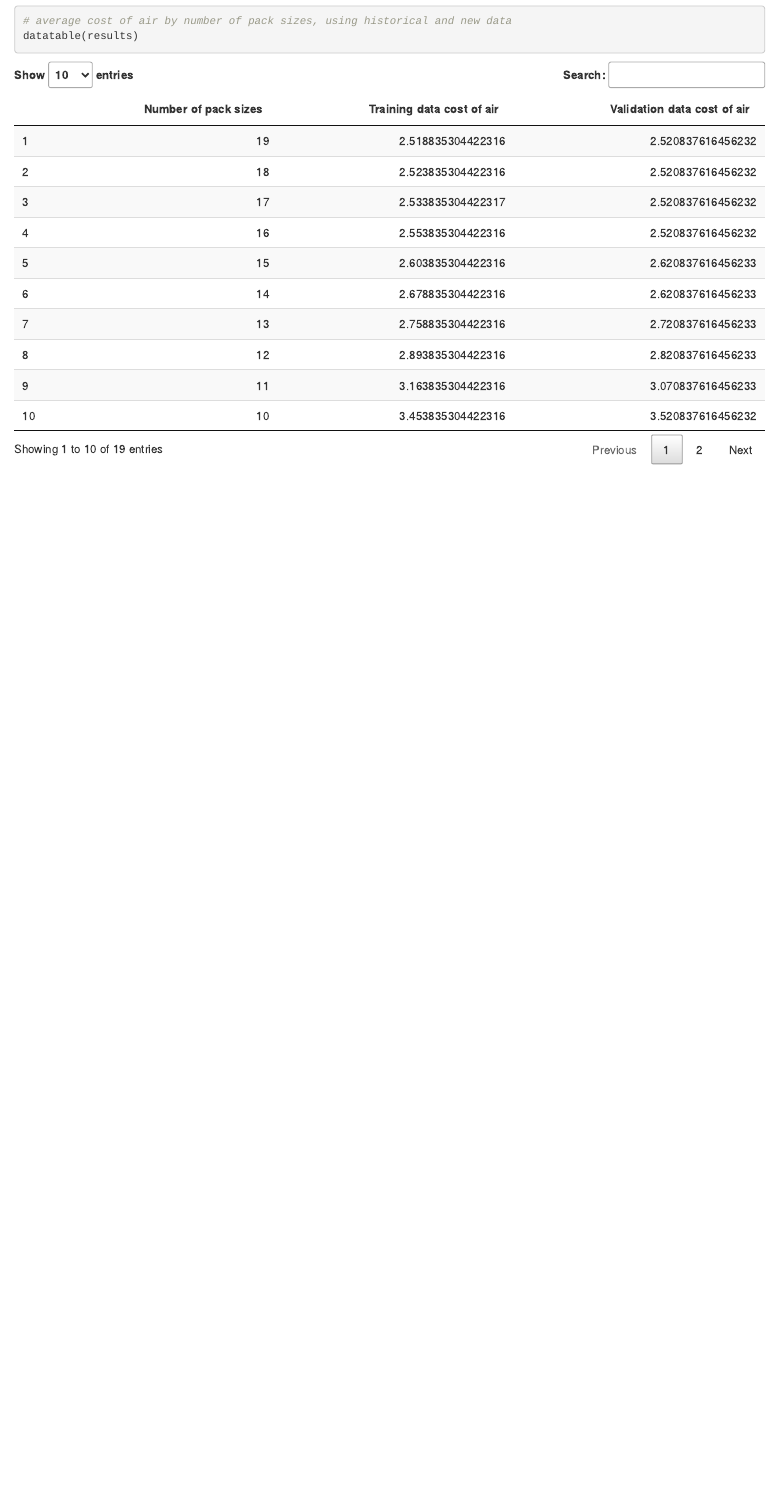
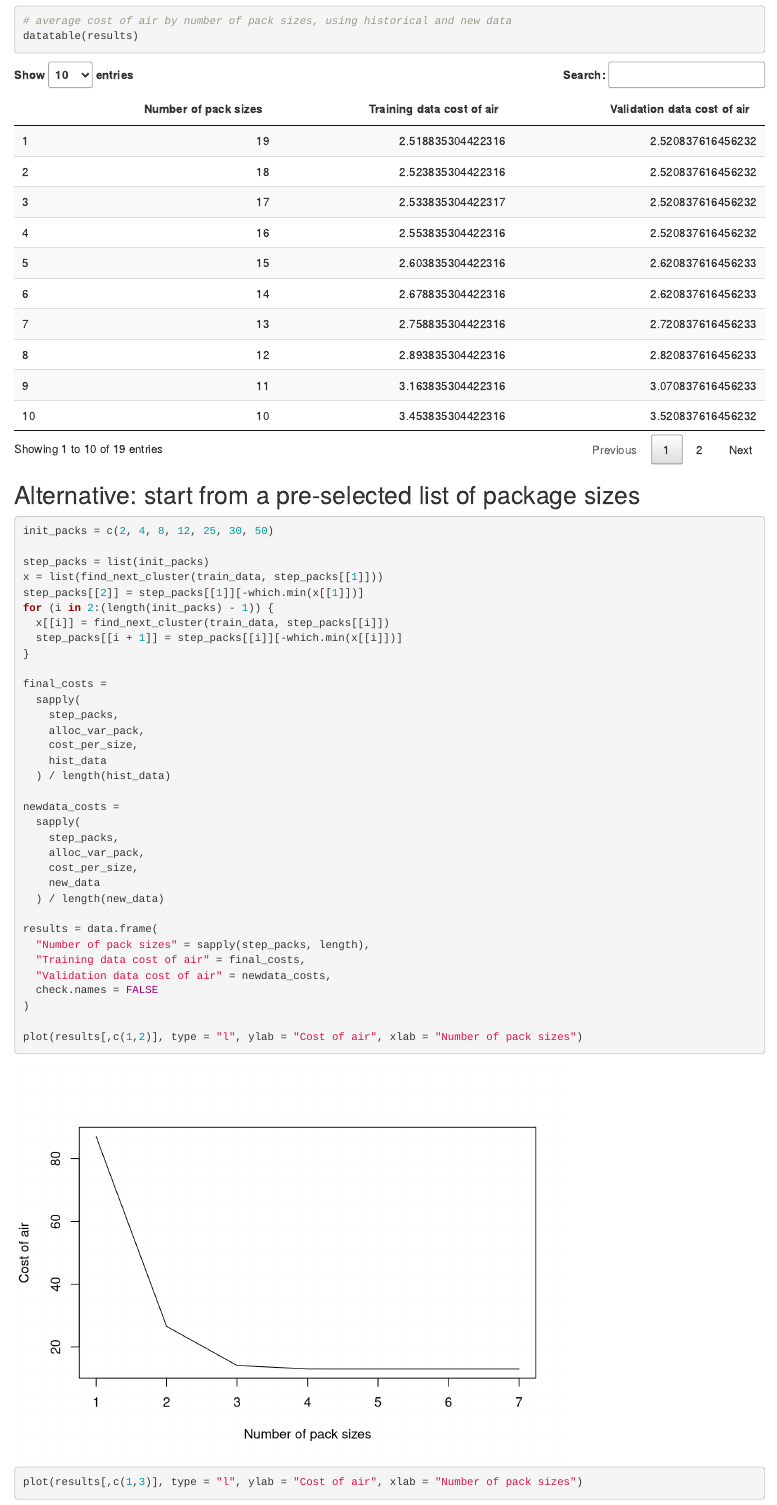
Before and after one commit to andbe/cost-of-air, an R Markdown document (cost of air - ML.Rmd): the page in a window 1100 px wide, from 4300 px down. Rendered offline with R 4.5, knitr and Pandoc, with nearby package versions.

Commit message:
Include custom initial pack section

````diff
--- a/cost of air - ML.Rmd
+++ b/cost of air - ML.Rmd
@@ -123,3 +123,43 @@
 # average cost of air by number of pack sizes, using historical and new data
 datatable(results)
 ```
+
+## Alternative: start from a pre-selected list of package sizes
+
+```{r}
+init_packs = c(2, 4, 8, 12, 25, 30, 50)
+
+step_packs = list(init_packs)
+x = list(find_next_cluster(train_data, step_packs[[1]]))
+step_packs[[2]] = step_packs[[1]][-which.min(x[[1]])]
+for (i in 2:(length(init_packs) - 1)) {
+  x[[i]] = find_next_cluster(train_data, step_packs[[i]])
+  step_packs[[i + 1]] = step_packs[[i]][-which.min(x[[i]])]
+}
+
+final_costs =
+  sapply(
+    step_packs,
+    alloc_var_pack,
+    cost_per_size,
+    hist_data
+  ) / length(hist_data)
+
+newdata_costs =
+  sapply(
+    step_packs,
+    alloc_var_pack,
+    cost_per_size,
+    new_data
+  ) / length(new_data)
+
+results = data.frame(
+  "Number of pack sizes" = sapply(step_packs, length),
+  "Training data cost of air" = final_costs,
+  "Validation data cost of air" = newdata_costs,
+  check.names = FALSE
+)
+
+plot(results[,c(1,2)], type = "l", ylab = "Cost of air", xlab = "Number of pack sizes")
+
+plot(results[,c(1,3)], type = "l", ylab = "Cost of air", xlab = "Number of pack sizes")
````
Also changed, not shown: cost-of-air---ML.html, cost of air - ML.Rmd (7 more changed lines).
